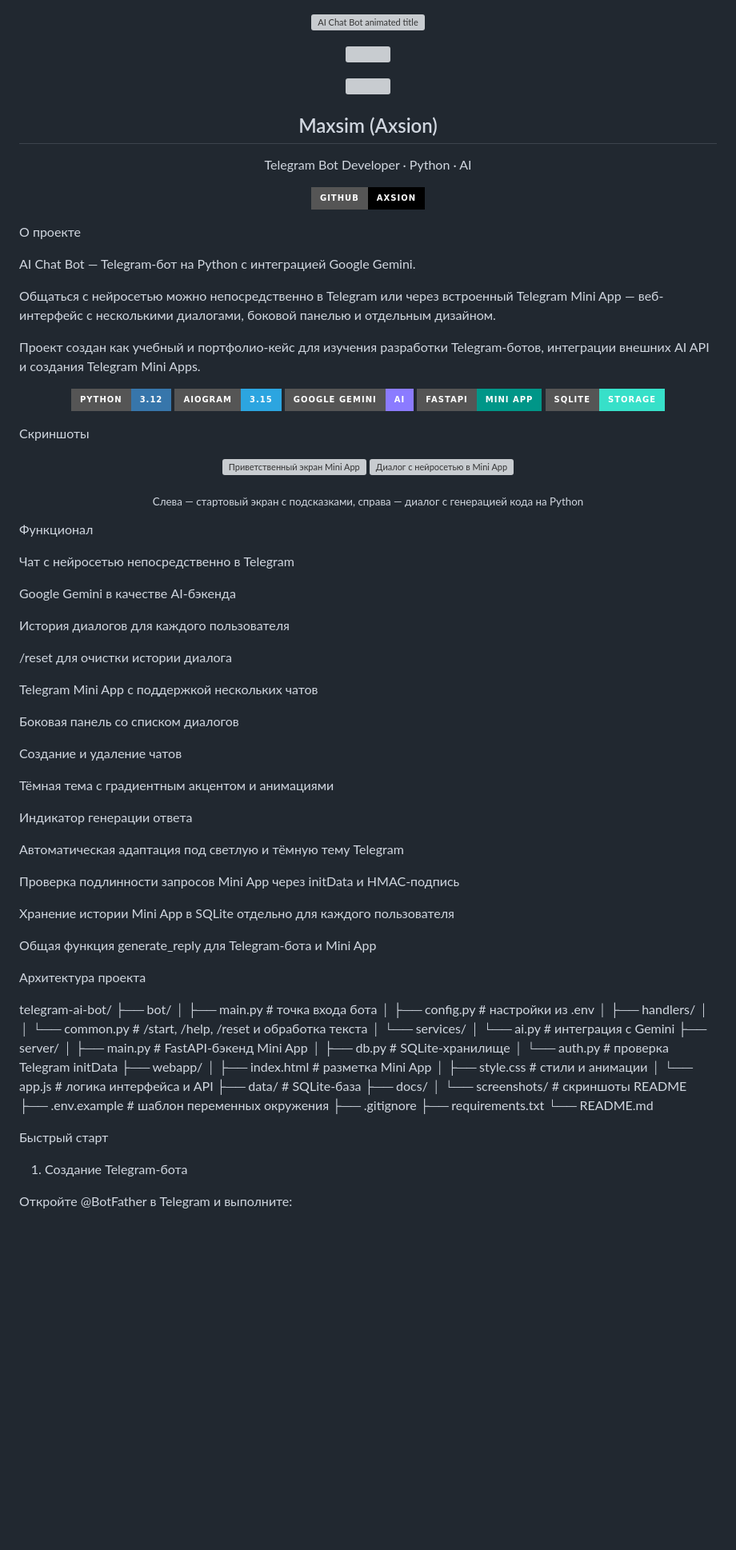
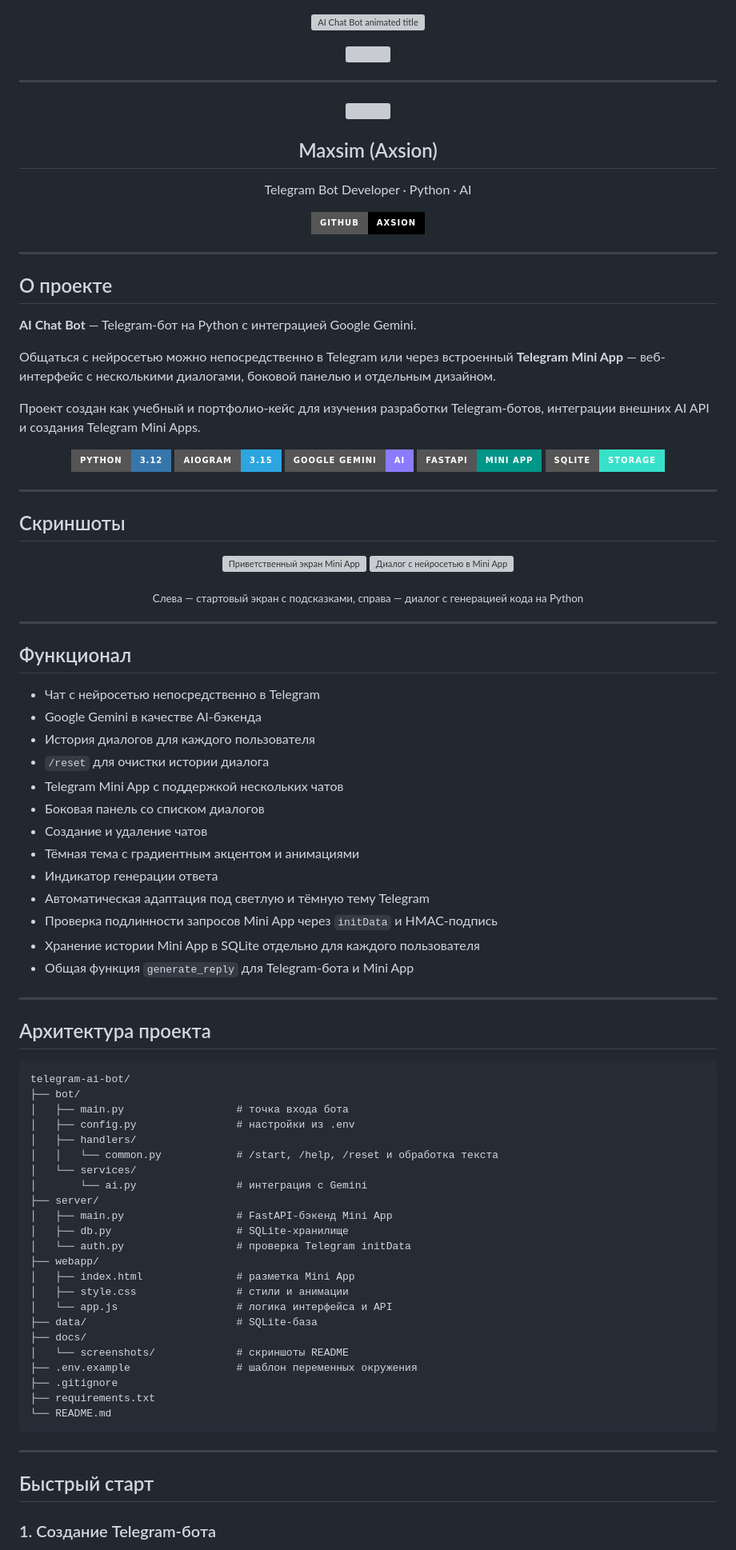
Before and after one commit to AxsionTM/nexora-system, a Markdown page: README.md, the part around one of its changes. Shown at 80% size. Rendered like a GitHub page; badges without logos; blank space fills up the shorter version; grey boxes are pictures that could not be loaded.

````diff
--- a/README.md
+++ b/README.md
@@ -5,6 +5,8 @@
 <p align="center">
   <img src="https://capsule-render.vercel.app/api?type=waving&color=0:8B7BFF,100:37E0C9&height=120&section=header" />
 </p>
+
+---
 
 <p align="center">
   <img src="https://wsrv.nl/?url=avatars.githubusercontent.com/u/146373364%3Fv%3D4&w=200&h=200&fit=cover&mask=circle" width="120">
@@ -22,11 +24,13 @@
   </a>
 </p>
 
-О проекте
+---
 
-AI Chat Bot — Telegram-бот на Python с интеграцией Google Gemini.
+## О проекте
 
-Общаться с нейросетью можно непосредственно в Telegram или через встроенный Telegram Mini App — веб-интерфейс с несколькими диалогами, боковой панелью и отдельным дизайном.
+**AI Chat Bot** — Telegram-бот на Python с интеграцией Google Gemini.
+
+Общаться с нейросетью можно непосредственно в Telegram или через встроенный **Telegram Mini App** — веб-интерфейс с несколькими диалогами, боковой панелью и отдельным дизайном.
 
 Проект создан как учебный и портфолио-кейс для изучения разработки Telegram-ботов, интеграции внешних AI API и создания Telegram Mini Apps.
 
@@ -38,7 +42,9 @@ AI Chat Bot — Telegram-бот на Python с интеграцией Google Gem
   <img src="https://img.shields.io/badge/SQLite-Storage-37E0C9?style=for-the-badge&logo=sqlite&logoColor=white">
 </p>
 
-Скриншоты
+---
+
+## Скриншоты
 
 <p align="center">
   <img src="docs/screenshots/hero-screen.png" width="49%" alt="Приветственный экран Mini App" />
@@ -49,36 +55,29 @@ AI Chat Bot — Telegram-бот на Python с интеграцией Google Gem
   <sub>Слева — стартовый экран с подсказками, справа — диалог с генерацией кода на Python</sub>
 </p>
 
-Функционал
+---
 
-Чат с нейросетью непосредственно в Telegram
+## Функционал
 
-Google Gemini в качестве AI-бэкенда
+- Чат с нейросетью непосредственно в Telegram
+- Google Gemini в качестве AI-бэкенда
+- История диалогов для каждого пользователя
+- `/reset` для очистки истории диалога
+- Telegram Mini App с поддержкой нескольких чатов
+- Боковая панель со списком диалогов
+- Создание и удаление чатов
+- Тёмная тема с градиентным акцентом и анимациями
+- Индикатор генерации ответа
+- Автоматическая адаптация под светлую и тёмную тему Telegram
+- Проверка подлинности запросов Mini App через `initData` и HMAC-подпись
+- Хранение истории Mini App в SQLite отдельно для каждого пользователя
+- Общая функция `generate_reply` для Telegram-бота и Mini App
 
-История диалогов для каждого пользователя
+---
 
-/reset для очистки истории диалога
+## Архитектура проекта
 
-Telegram Mini App с поддержкой нескольких чатов
-
-Боковая панель со списком диалогов
-
-Создание и удаление чатов
-
-Тёмная тема с градиентным акцентом и анимациями
-
-Индикатор генерации ответа
-
-Автоматическая адаптация под светлую и тёмную тему Telegram
-
-Проверка подлинности запросов Mini App через initData и HMAC-подпись
-
-Хранение истории Mini App в SQLite отдельно для каждого пользователя
-
-Общая функция generate_reply для Telegram-бота и Mini App
-
-Архитектура проекта
-
+```text
 telegram-ai-bot/
 ├── bot/
 │   ├── main.py                  # точка входа бота
@@ -102,10 +101,11 @@ telegram-ai-bot/
 ├── .gitignore
 ├── requirements.txt
 └── README.md
+```
 
-Быстрый старт
+---
 
-1. Создание Telegram-бота
+## Быстрый старт
 
-Откройте @BotFather в Telegram и выполните:
+### 1. Создание Telegram-бота
 
````
Also changed, not shown: other parts of README.md (+64 -43 lines).
